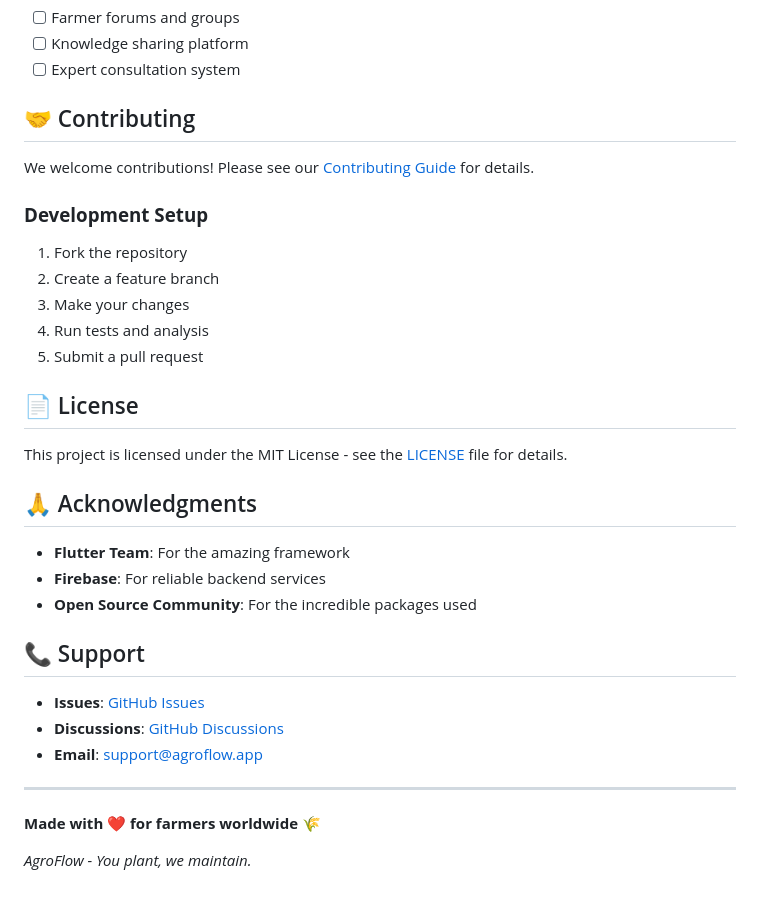
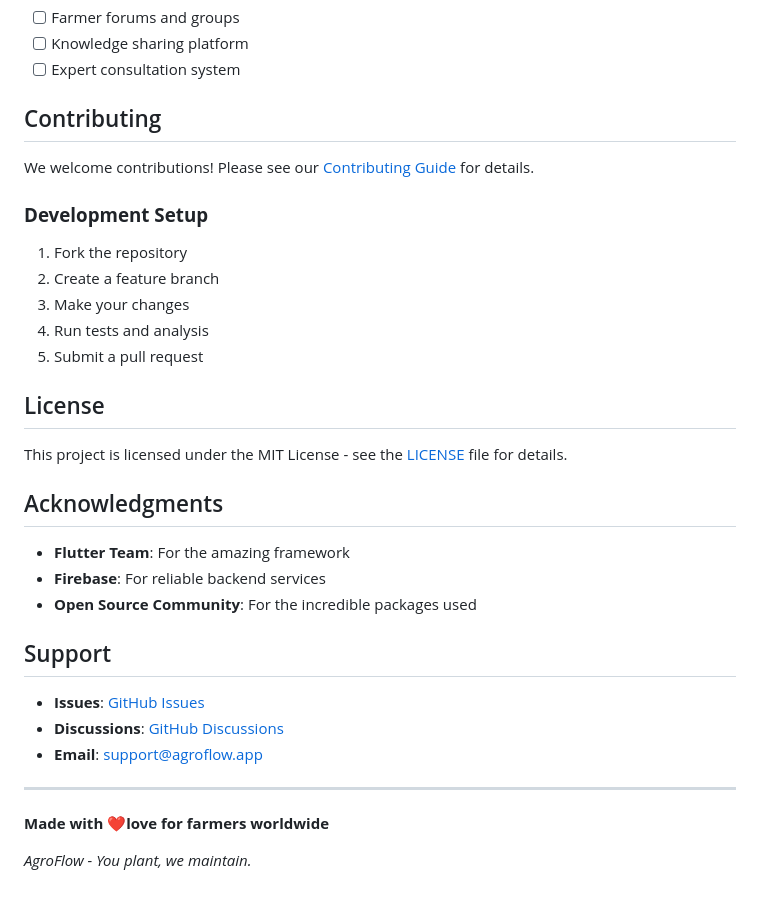
Before and after one commit to maritimkibet/agroflow, a Markdown page: README.md, the part around one of its changes. Drawn GitHub-style.

```diff
--- a/README.md
+++ b/README.md
@@ -135,7 +135,7 @@ scripts/            # Build and release automation
 - [ ] Knowledge sharing platform
 - [ ] Expert consultation system
 
-## 🤝 Contributing
+##  Contributing
 
 We welcome contributions! Please see our [Contributing Guide](CONTRIBUTING.md) for details.
 
@@ -146,17 +146,17 @@ We welcome contributions! Please see our [Contributing Guide](CONTRIBUTING.md) f
 4. Run tests and analysis
 5. Submit a pull request
 
-## 📄 License
+##  License
 
 This project is licensed under the MIT License - see the [LICENSE](LICENSE) file for details.
 
-## 🙏 Acknowledgments
+##  Acknowledgments
 
 - **Flutter Team**: For the amazing framework
 - **Firebase**: For reliable backend services
 - **Open Source Community**: For the incredible packages used
 
-## 📞 Support
+##  Support
 
 - **Issues**: [GitHub Issues](https://github.com/maritimkibet/agroflow/issues)
 - **Discussions**: [GitHub Discussions](https://github.com/maritimkibet/agroflow/discussions)
@@ -164,6 +164,6 @@ This project is licensed under the MIT License - see the [LICENSE](LICENSE) file
 
 ---
 
-**Made with ❤️ for farmers worldwide** 🌾
+**Made with ❤love for farmers worldwide**
 
 *AgroFlow - You plant, we maintain.*
```
Also changed, not shown: other parts of README.md (+13 -13 lines).
